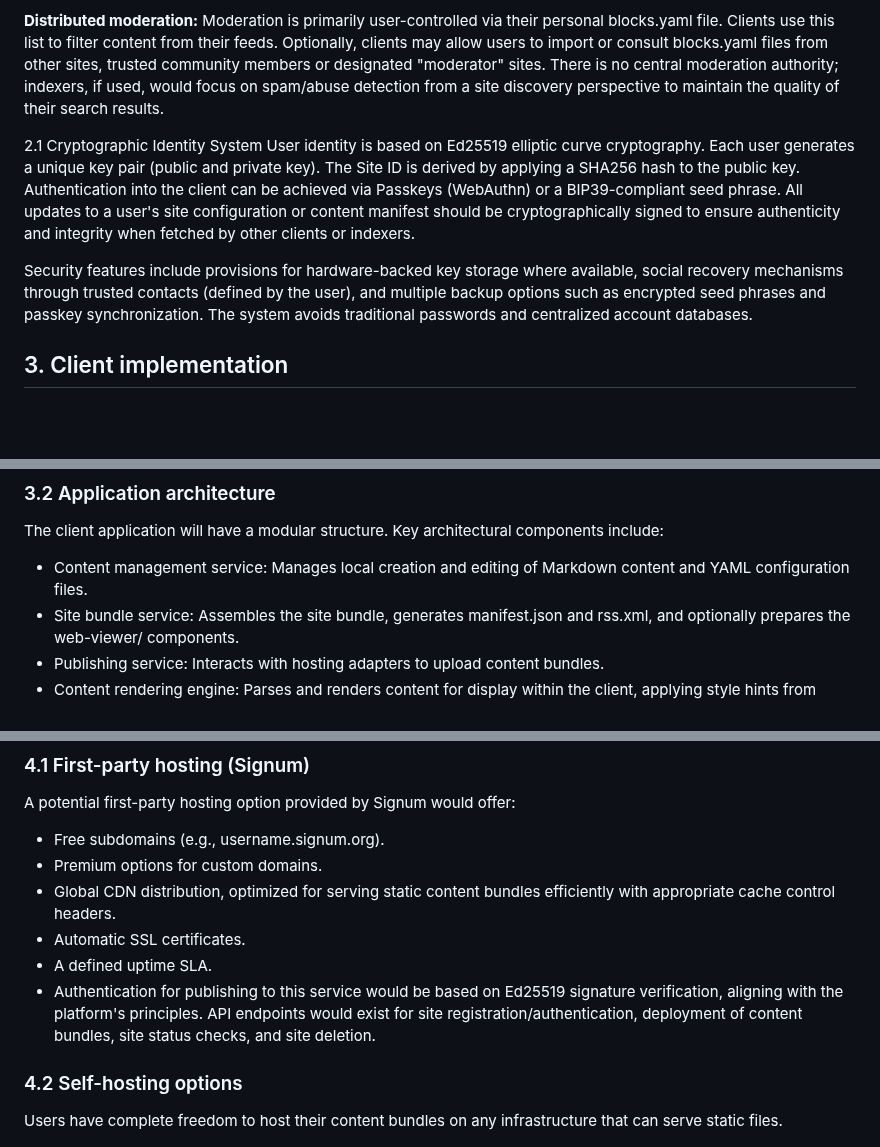
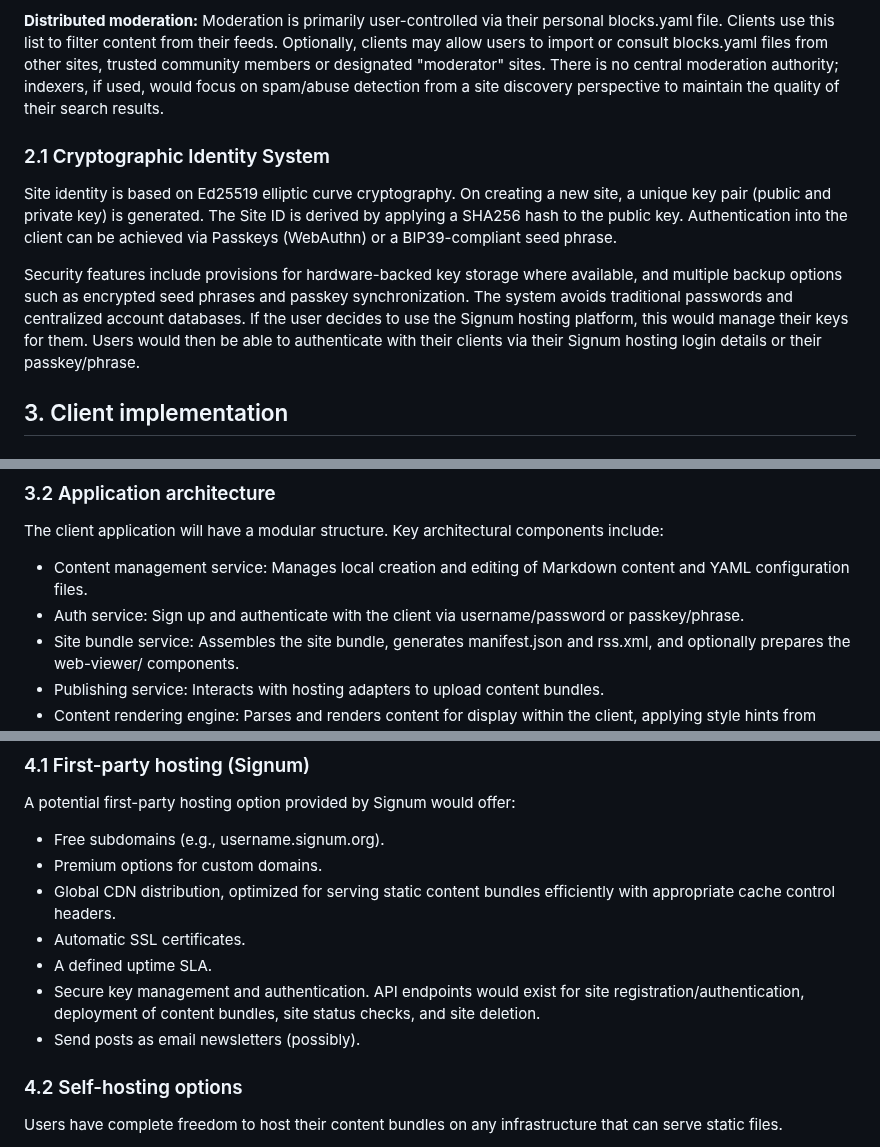
Before and after one commit to MattKevan/signum, a Markdown page: README.md, 3 parts joined by grey strips. Rendered like a GitHub page; blank space fills up the shorter version.

```diff
--- a/README.md
+++ b/README.md
@@ -91,11 +91,11 @@ Social features in Signum are managed and experienced primarily within the clien
 
 **Distributed moderation:** Moderation is primarily user-controlled via their personal blocks.yaml file. Clients use this list to filter content from their feeds. Optionally, clients may allow users to import or consult blocks.yaml files from other sites, trusted community members or designated "moderator" sites. There is no central moderation authority; indexers, if used, would focus on spam/abuse detection from a site discovery perspective to maintain the quality of their search results.
 
-2.1 Cryptographic Identity System
-User identity is based on Ed25519 elliptic curve cryptography. Each user generates a unique key pair (public and private key). The Site ID is derived by applying a SHA256 hash to the public key. Authentication into the client can be achieved via Passkeys (WebAuthn) or a BIP39-compliant seed phrase. All updates to a user's site configuration or content manifest should be cryptographically signed to ensure authenticity and integrity when fetched by other clients or indexers.
+### 2.1 Cryptographic Identity System
 
-Security features include provisions for hardware-backed key storage where available, social recovery mechanisms through trusted contacts (defined by the user), and multiple backup options such as encrypted seed phrases and passkey synchronization. The system avoids traditional passwords and centralized account databases.
+Site identity is based on Ed25519 elliptic curve cryptography. On creating a new site, a unique key pair (public and private key) is generated. The Site ID is derived by applying a SHA256 hash to the public key. Authentication into the client can be achieved via Passkeys (WebAuthn) or a BIP39-compliant seed phrase.
 
+Security features include provisions for hardware-backed key storage where available, and multiple backup options such as encrypted seed phrases and passkey synchronization. The system avoids traditional passwords and centralized account databases. If the user decides to use the Signum hosting platform, this would manage their keys for them. Users would then be able to authenticate with their clients via their Signum hosting login details or their passkey/phrase.
 
 ## 3. Client implementation
 
@@ -115,6 +115,7 @@ The primary client application will likely be a web application, with potential
 The client application will have a modular structure. Key architectural components include:
 
 * Content management service: Manages local creation and editing of Markdown content and YAML configuration files.
+* Auth service: Sign up and authenticate with the client via username/password or passkey/phrase.
 * Site bundle service: Assembles the site bundle, generates manifest.json and rss.xml, and optionally prepares the web-viewer/ components.
 * Publishing service: Interacts with hosting adapters to upload content bundles.
 * Content rendering engine: Parses and renders content for display within the client, applying style hints from site.yaml.
@@ -139,7 +140,8 @@ A potential first-party hosting option provided by Signum would offer:
 * Global CDN distribution, optimized for serving static content bundles efficiently with appropriate cache control headers.
 * Automatic SSL certificates.
 * A defined uptime SLA.
-* Authentication for publishing to this service would be based on Ed25519 signature verification, aligning with the platform's principles. API endpoints would exist for site registration/authentication, deployment of content bundles, site status checks, and site deletion.
+* Secure key management and authentication. API endpoints would exist for site registration/authentication, deployment of content bundles, site status checks, and site deletion.
+* Send posts as email newsletters (possibly).
 
 ### 4.2 Self-hosting options
 
```
